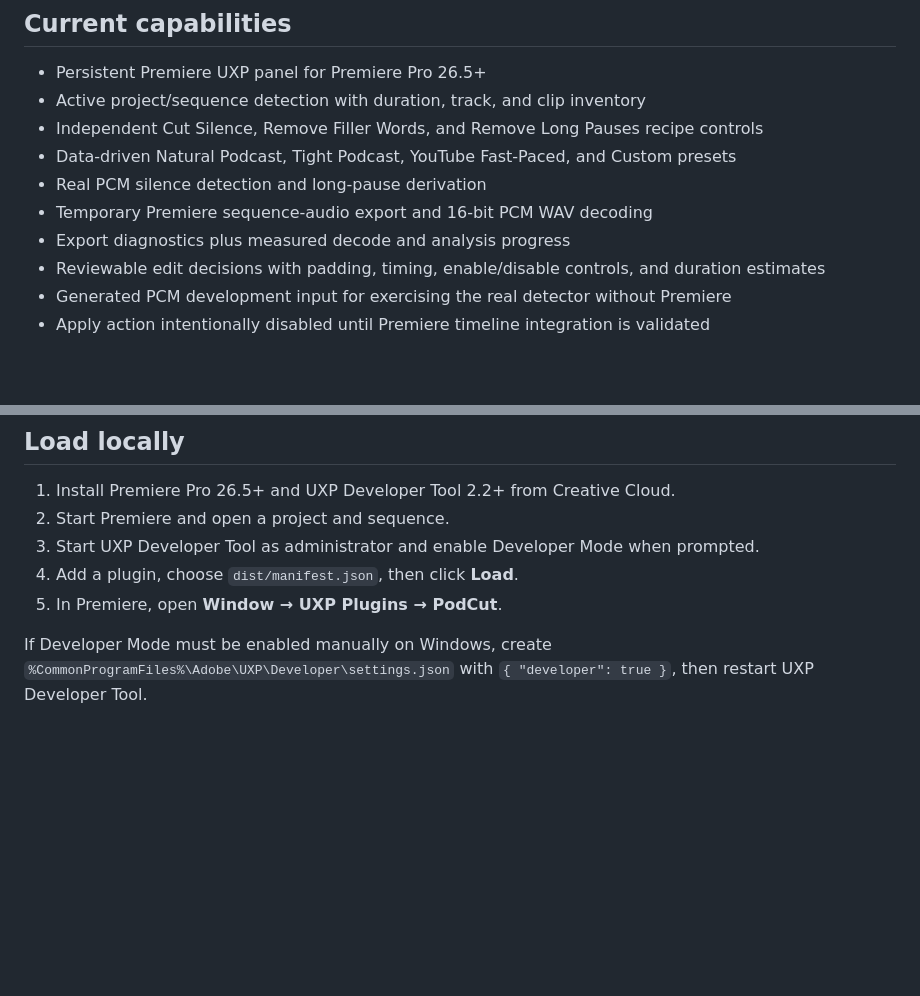
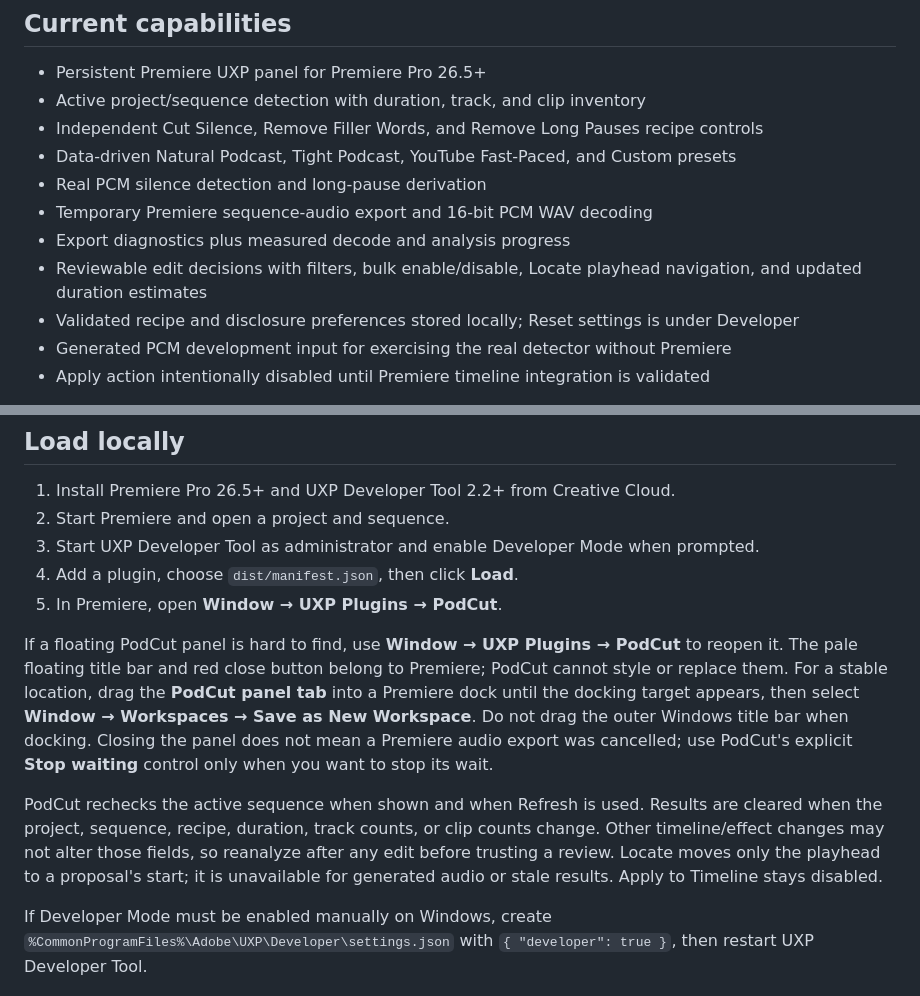
Before and after one commit to RayyanShehran/PodCut, a Markdown page: README.md, 2 parts joined by grey strips. Drawn GitHub-style; blank space fills up the shorter version.

Commit message:
Document panel recovery and host validation limits

```diff
--- a/README.md
+++ b/README.md
@@ -11,7 +11,8 @@ PodCut is a controllable auto-editing assistant for Adobe Premiere Pro. Editors
 - Real PCM silence detection and long-pause derivation
 - Temporary Premiere sequence-audio export and 16-bit PCM WAV decoding
 - Export diagnostics plus measured decode and analysis progress
-- Reviewable edit decisions with padding, timing, enable/disable controls, and duration estimates
+- Reviewable edit decisions with filters, bulk enable/disable, Locate playhead navigation, and updated duration estimates
+- Validated recipe and disclosure preferences stored locally; Reset settings is under Developer
 - Generated PCM development input for exercising the real detector without Premiere
 - Apply action intentionally disabled until Premiere timeline integration is validated
 
@@ -59,6 +60,10 @@ The Playwright check captures narrow and wide panel screenshots and verifies scr
 4. Add a plugin, choose `dist/manifest.json`, then click **Load**.
 5. In Premiere, open **Window → UXP Plugins → PodCut**.
 
+If a floating PodCut panel is hard to find, use **Window → UXP Plugins → PodCut** to reopen it. The pale floating title bar and red close button belong to Premiere; PodCut cannot style or replace them. For a stable location, drag the **PodCut panel tab** into a Premiere dock until the docking target appears, then select **Window → Workspaces → Save as New Workspace**. Do not drag the outer Windows title bar when docking. Closing the panel does not mean a Premiere audio export was cancelled; use PodCut's explicit **Stop waiting** control only when you want to stop its wait.
+
+PodCut rechecks the active sequence when shown and when Refresh is used. Results are cleared when the project, sequence, recipe, duration, track counts, or clip counts change. Other timeline/effect changes may not alter those fields, so reanalyze after any edit before trusting a review. Locate moves only the playhead to a proposal's start; it is unavailable for generated audio or stale results. Apply to Timeline stays disabled.
+
 If Developer Mode must be enabled manually on Windows, create `%CommonProgramFiles%\Adobe\UXP\Developer\settings.json` with `{ "developer": true }`, then restart UXP Developer Tool.
 
 ## Architecture
```
Also changed, not shown: docs/STATUS.md (+9 -3 lines).
